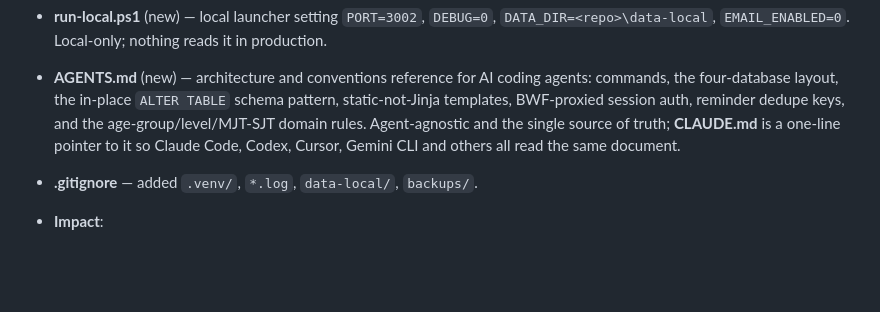
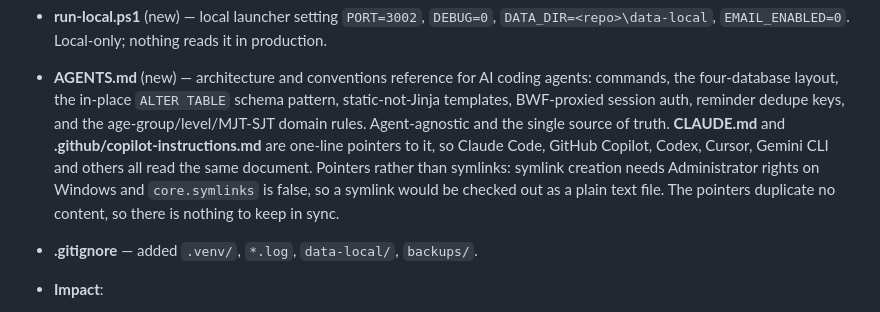
Before and after one commit to umashankarid/badmintonScrapper, a Markdown page: CHANGES.md, the part around the change. Drawn GitHub-style; blank space fills up the shorter version.

Commit message:
Docs: Point GitHub Copilot at AGENTS.md
Copilot is the one agent that still looks for its own path, so it gets a
pointer file like CLAUDE.md has.

Not a symlink: creating one needs Administrator rights on Windows and this
repo has core.symlinks=false, so git would check it out as a plain text
file. The pointers duplicate no content, so there is nothing to sync.

Changes:
- Added .github/copilot-instructions.md pointing to AGENTS.md
- Updated the CHANGES.md entry

Co-Authored-By: Claude Opus 5 (1M context) <noreply@anthropic.com>

```diff
--- a/CHANGES.md
+++ b/CHANGES.md
@@ -34,8 +34,12 @@
 - **AGENTS.md** (new) — architecture and conventions reference for AI coding agents: commands,
   the four-database layout, the in-place `ALTER TABLE` schema pattern, static-not-Jinja templates,
   BWF-proxied session auth, reminder dedupe keys, and the age-group/level/MJT-SJT domain rules.
-  Agent-agnostic and the single source of truth; **CLAUDE.md** is a one-line pointer to it so
-  Claude Code, Codex, Cursor, Gemini CLI and others all read the same document.
+  Agent-agnostic and the single source of truth. **CLAUDE.md** and
+  **.github/copilot-instructions.md** are one-line pointers to it, so Claude Code, GitHub Copilot,
+  Codex, Cursor, Gemini CLI and others all read the same document. Pointers rather than symlinks:
+  symlink creation needs Administrator rights on Windows and `core.symlinks` is false, so a
+  symlink would be checked out as a plain text file. The pointers duplicate no content, so there
+  is nothing to keep in sync.
 
 - **.gitignore** — added `.venv/`, `*.log`, `data-local/`, `backups/`.
 
```
Also changed, not shown: .github/copilot-instructions.md (added, +3 -0 lines).
